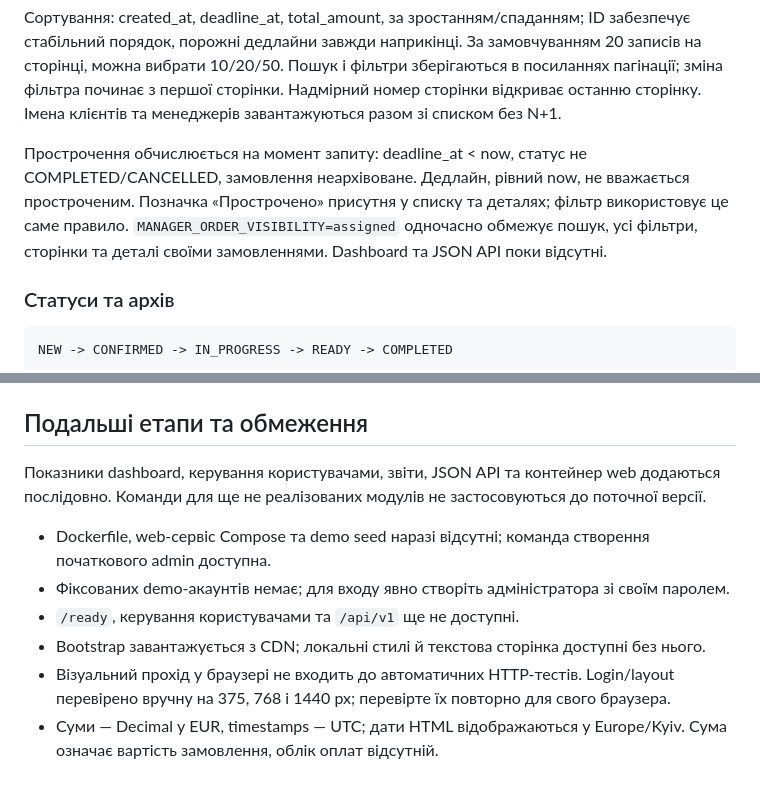
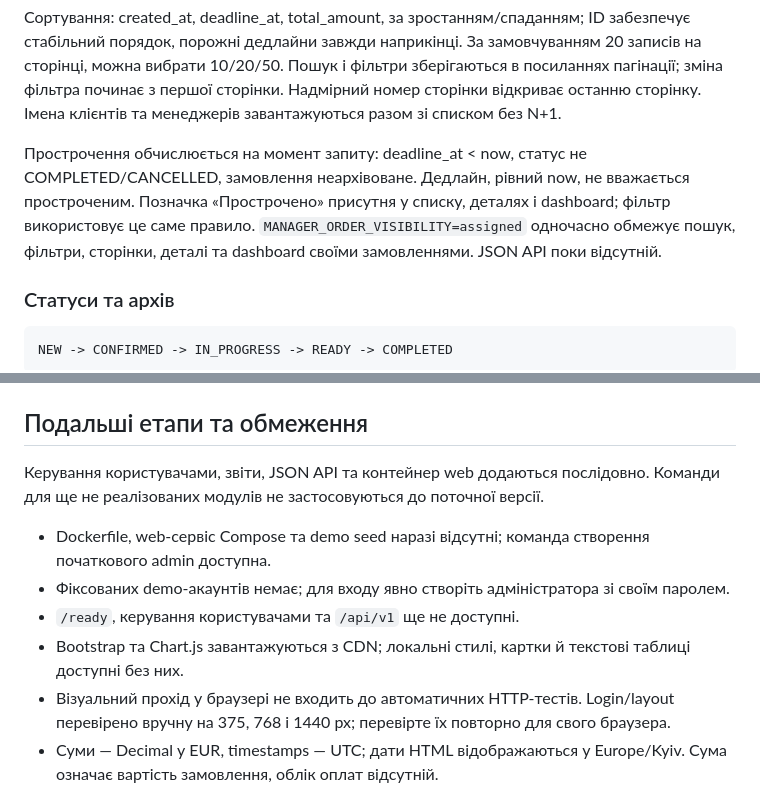
Before and after one commit to VladSidun/OrderPulse, a Markdown page: README.md, 2 parts joined by grey strips. Drawn GitHub-style.

```diff
--- a/README.md
+++ b/README.md
@@ -192,7 +192,7 @@ Cookie Starlette підписана, але не зашифрована. Вон
 
 Сортування: created_at, deadline_at, total_amount, за зростанням/спаданням; ID забезпечує стабільний порядок, порожні дедлайни завжди наприкінці. За замовчуванням 20 записів на сторінці, можна вибрати 10/20/50. Пошук і фільтри зберігаються в посиланнях пагінації; зміна фільтра починає з першої сторінки. Надмірний номер сторінки відкриває останню сторінку. Імена клієнтів та менеджерів завантажуються разом зі списком без N+1.
 
-Прострочення обчислюється на момент запиту: deadline_at < now, статус не COMPLETED/CANCELLED, замовлення неархівоване. Дедлайн, рівний now, не вважається простроченим. Позначка «Прострочено» присутня у списку та деталях; фільтр використовує це саме правило. `MANAGER_ORDER_VISIBILITY=assigned` одночасно обмежує пошук, усі фільтри, сторінки та деталі своїми замовленнями. Dashboard та JSON API поки відсутні.
+Прострочення обчислюється на момент запиту: deadline_at < now, статус не COMPLETED/CANCELLED, замовлення неархівоване. Дедлайн, рівний now, не вважається простроченим. Позначка «Прострочено» присутня у списку, деталях і dashboard; фільтр використовує це саме правило. `MANAGER_ORDER_VISIBILITY=assigned` одночасно обмежує пошук, фільтри, сторінки, деталі та dashboard своїми замовленнями. JSON API поки відсутній.
 
 ### Статуси та архів
 
@@ -311,12 +329,12 @@ Development/testing: [Swagger](http://127.0.0.1:8000/docs) та [OpenAPI JSON](h
 
 ## Подальші етапи та обмеження
 
-Показники dashboard, керування користувачами, звіти, JSON API та контейнер web додаються послідовно. Команди для ще не реалізованих модулів не застосовуються до поточної версії.
+Керування користувачами, звіти, JSON API та контейнер web додаються послідовно. Команди для ще не реалізованих модулів не застосовуються до поточної версії.
 
 - Dockerfile, web-сервіс Compose та demo seed наразі відсутні; команда створення початкового admin доступна.
 - Фіксованих demo-акаунтів немає; для входу явно створіть адміністратора зі своїм паролем.
 - `/ready`, керування користувачами та `/api/v1` ще не доступні.
-- Bootstrap завантажується з CDN; локальні стилі й текстова сторінка доступні без нього.
+- Bootstrap та Chart.js завантажуються з CDN; локальні стилі, картки й текстові таблиці доступні без них.
 - Візуальний прохід у браузері не входить до автоматичних HTTP-тестів. Login/layout перевірено вручну на 375, 768 і 1440 px; перевірте їх повторно для свого браузера.
 - Суми — Decimal у EUR, timestamps — UTC; дати HTML відображаються у Europe/Kyiv. Сума означає вартість замовлення, облік оплат відсутній.
 
```
Also changed, not shown: other parts of README.md (+19 -1 lines).
